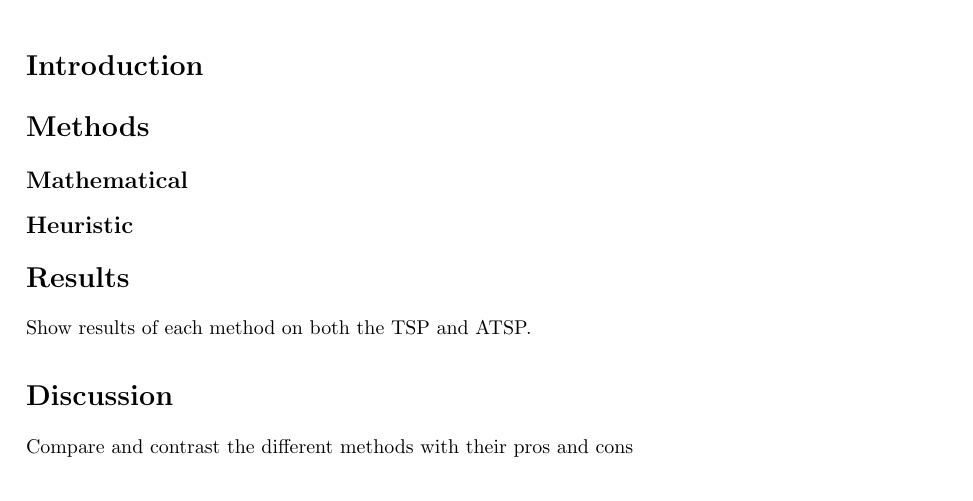
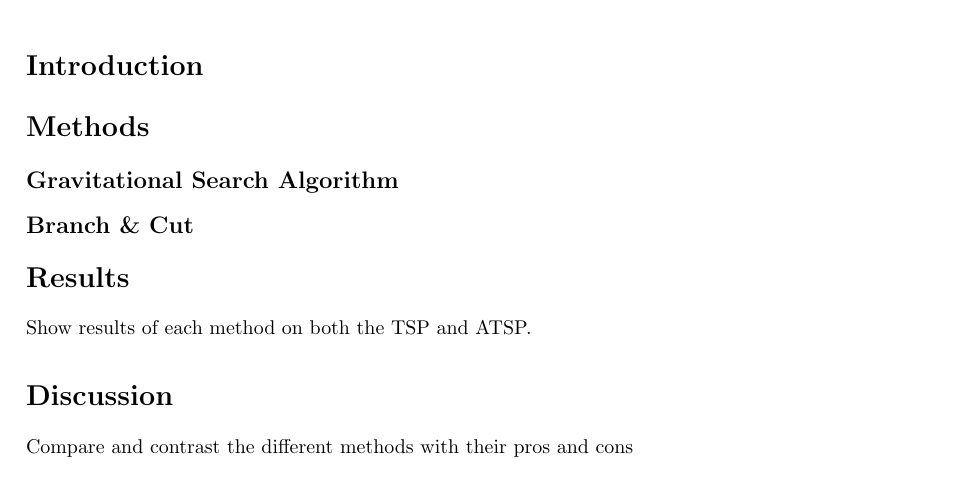
Before and after one commit to NonDairyNeutrino/scientific_computing, a LaTeX document (seminars/tsp/tsp_seminar.tex): part of the page, cut so that both start at the same text. Compiled offline with pdfLaTeX.

Commit message:
update section names

```diff
--- a/seminars/tsp/tsp_seminar.tex
+++ b/seminars/tsp/tsp_seminar.tex
@@ -53,9 +53,9 @@ sorting=ynt
 
     \section*{Methods}
 
-        \subsection*{Mathematical}
+        \subsection*{Gravitational Search Algorithm}
 
-        \subsection*{Heuristic}
+        \subsection*{Branch \& Cut}
 
     \section*{Results}
 
```
